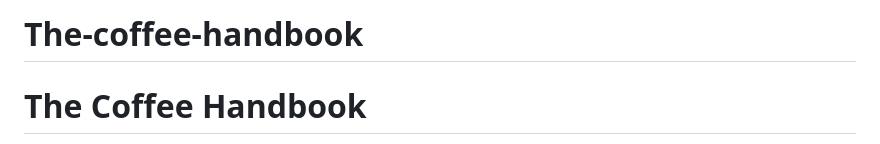
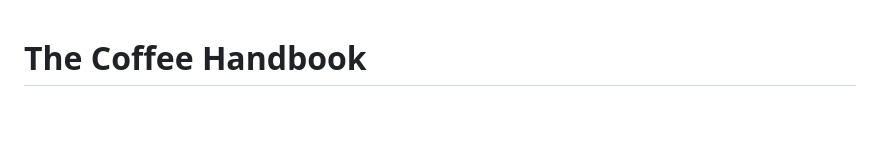
Before and after one commit to mansoursilvio-star/The-coffee-handbook, a Markdown page: README.md, the part around the change. Drawn GitHub-style; blank space fills up the shorter version.

```diff
--- a/README.md
+++ b/README.md
@@ -1,5 +1,3 @@
-# The-coffee-handbook
-
 # The Coffee Handbook
 
 A browser-based market-reading and note-taking tool built for a green coffee trading desk. It turns the daily routine of reading the market into a structured, repeatable process, and keeps a living record of those reads so they can be compared over time.
```
